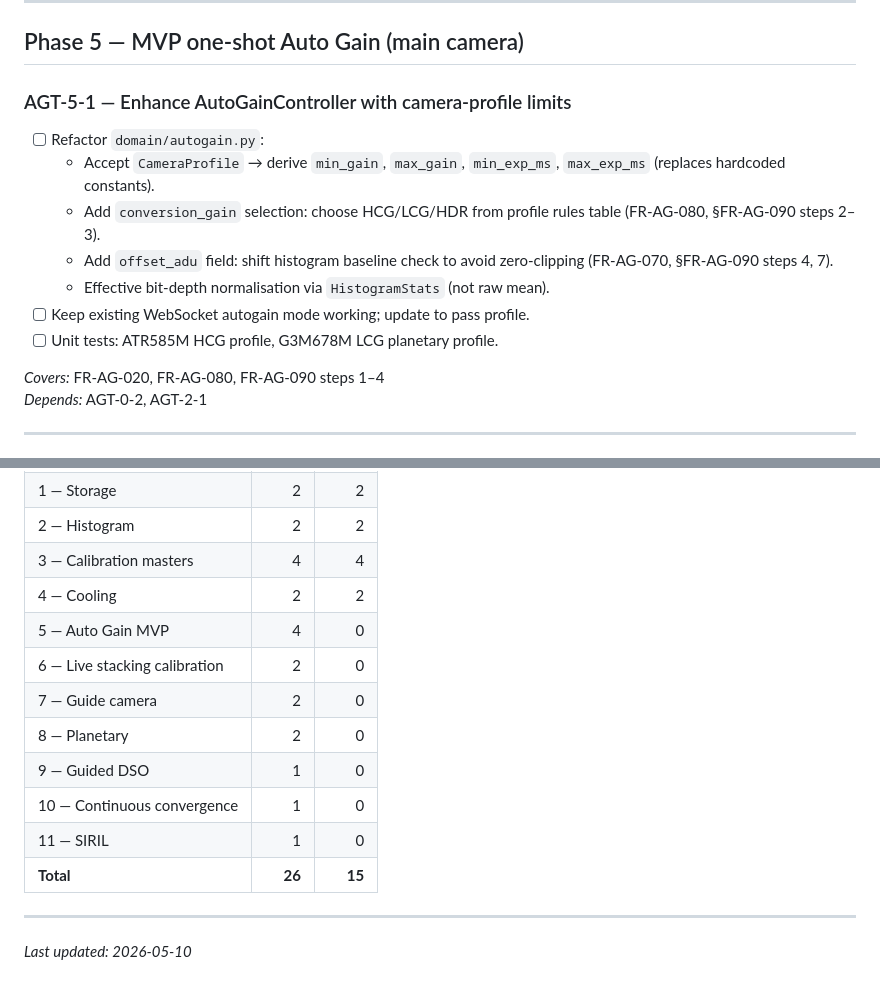
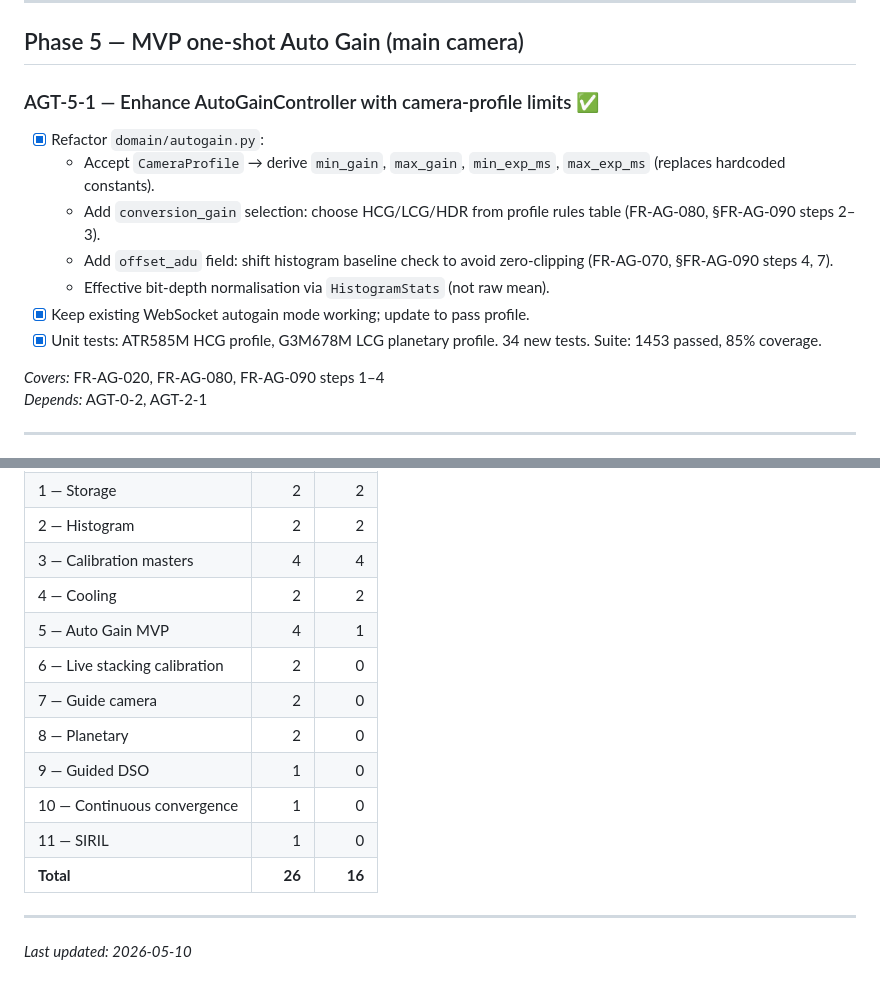
Before and after one commit to tschoenfelder/SmartTScope, a Markdown page: docs/autogain-tasks.md, 2 parts joined by grey strips. GitHub-like rendering.

Commit message:
chore: mark AGT-5-1 done, update progress (16/26)

```diff
--- a/docs/autogain-tasks.md
+++ b/docs/autogain-tasks.md
@@ -236,8 +236,8 @@ Implementation phases follow section 16 of that document.
 
 ## Phase 5 — MVP one-shot Auto Gain (main camera)
 
-### AGT-5-1 — Enhance AutoGainController with camera-profile limits
-- [ ] Refactor `domain/autogain.py`:
+### AGT-5-1 — Enhance AutoGainController with camera-profile limits ✅
+- [x] Refactor `domain/autogain.py`:
   - Accept `CameraProfile` → derive `min_gain`, `max_gain`,
     `min_exp_ms`, `max_exp_ms` (replaces hardcoded constants).
   - Add `conversion_gain` selection: choose HCG/LCG/HDR from profile
@@ -245,8 +245,9 @@ Implementation phases follow section 16 of that document.
   - Add `offset_adu` field: shift histogram baseline check to avoid
     zero-clipping (FR-AG-070, §FR-AG-090 steps 4, 7).
   - Effective bit-depth normalisation via `HistogramStats` (not raw mean).
-- [ ] Keep existing WebSocket autogain mode working; update to pass profile.
-- [ ] Unit tests: ATR585M HCG profile, G3M678M LCG planetary profile.
+- [x] Keep existing WebSocket autogain mode working; update to pass profile.
+- [x] Unit tests: ATR585M HCG profile, G3M678M LCG planetary profile.
+  34 new tests. Suite: 1453 passed, 85% coverage.
 
 *Covers:* FR-AG-020, FR-AG-080, FR-AG-090 steps 1–4
 *Depends:* AGT-0-2, AGT-2-1
@@ -452,14 +453,14 @@ Implementation phases follow section 16 of that document.
 | 2 — Histogram | 2 | 2 |
 | 3 — Calibration masters | 4 | 4 |
 | 4 — Cooling | 2 | 2 |
-| 5 — Auto Gain MVP | 4 | 0 |
+| 5 — Auto Gain MVP | 4 | 1 |
 | 6 — Live stacking calibration | 2 | 0 |
 | 7 — Guide camera | 2 | 0 |
 | 8 — Planetary | 2 | 0 |
 | 9 — Guided DSO | 1 | 0 |
 | 10 — Continuous convergence | 1 | 0 |
 | 11 — SIRIL | 1 | 0 |
-| **Total** | **26** | **15** |
+| **Total** | **26** | **16** |
 
 ---
 
```
